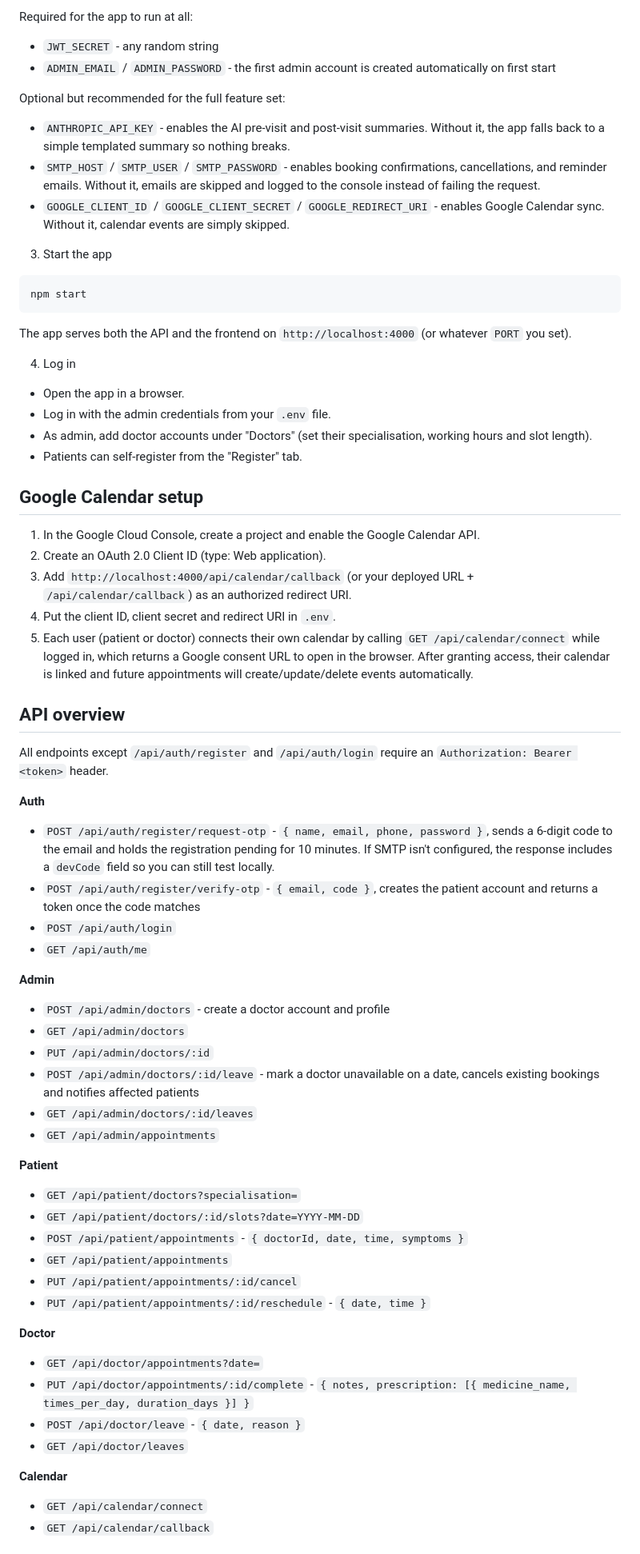
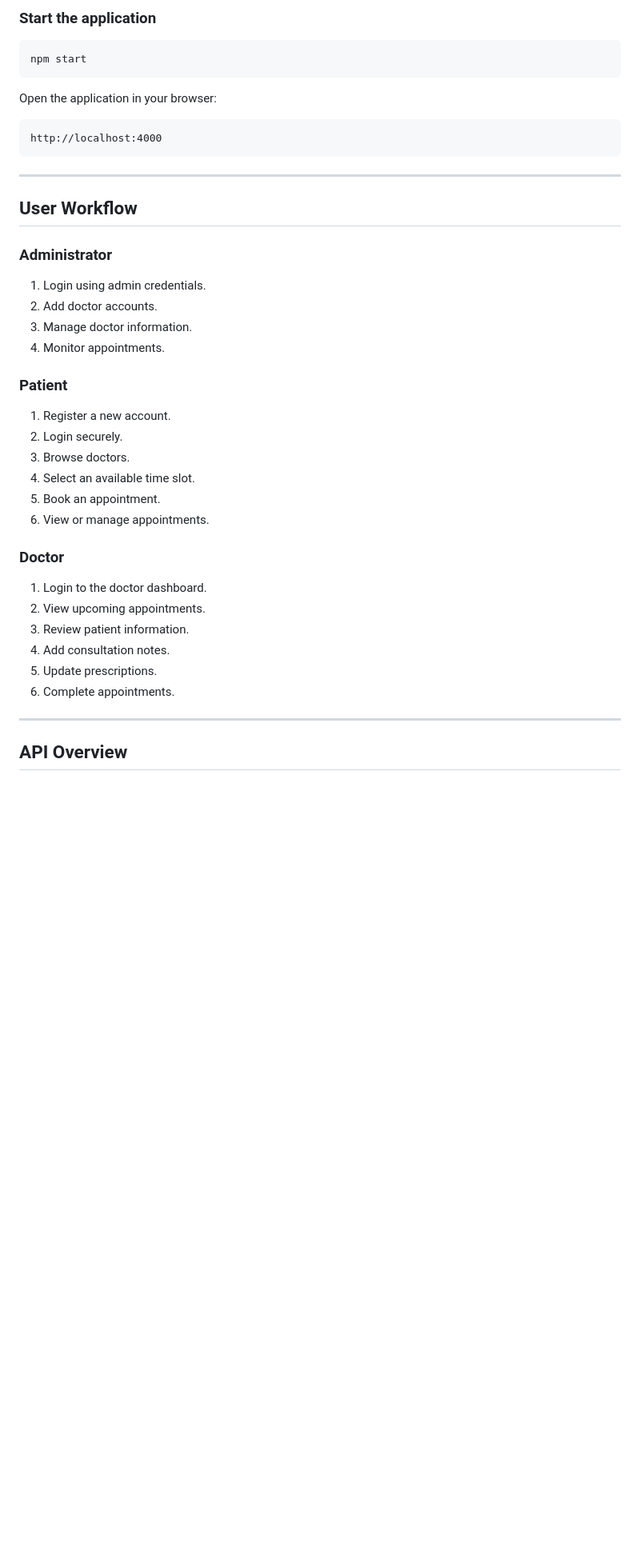
Before and after one commit to pranjul075/-healthcare-appointment-manager, a Markdown page: README.md, the part around one of its changes. Shown at 80% size. Rendered like a GitHub page; blank space fills up the shorter version.

Commit message:
Update README documentation

````diff
--- a/README.md
+++ b/README.md
@@ -56,70 +170,47 @@ cp .env.example .env
 ```
 
-Required for the app to run at all:
-- `JWT_SECRET` - any random string
-- `ADMIN_EMAIL` / `ADMIN_PASSWORD` - the first admin account is created automatically on first start
+### Start the application
 
-Optional but recommended for the full feature set:
-- `ANTHROPIC_API_KEY` - enables the AI pre-visit and post-visit summaries. Without it, the app falls back to a simple templated summary so nothing breaks.
-- `SMTP_HOST` / `SMTP_USER` / `SMTP_PASSWORD` - enables booking confirmations, cancellations, and reminder emails. Without it, emails are skipped and logged to the console instead of failing the request.
-- `GOOGLE_CLIENT_ID` / `GOOGLE_CLIENT_SECRET` / `GOOGLE_REDIRECT_URI` - enables Google Calendar sync. Without it, calendar events are simply skipped.
-
-3. Start the app
-
-```
+```bash
 npm start
 ```
 
-The app serves both the API and the frontend on `http://localhost:4000` (or whatever `PORT` you set).
+Open the application in your browser:
 
-4. Log in
+```
+http://localhost:4000
+```
 
-- Open the app in a browser.
-- Log in with the admin credentials from your `.env` file.
-- As admin, add doctor accounts under "Doctors" (set their specialisation, working hours and slot length).
-- Patients can self-register from the "Register" tab.
+---
 
-## Google Calendar setup
+## User Workflow
 
-1. In the Google Cloud Console, create a project and enable the Google Calendar API.
-2. Create an OAuth 2.0 Client ID (type: Web application).
-3. Add `http://localhost:4000/api/calendar/callback` (or your deployed URL + `/api/calendar/callback`) as an authorized redirect URI.
-4. Put the client ID, client secret and redirect URI in `.env`.
-5. Each user (patient or doctor) connects their own calendar by calling `GET /api/calendar/connect` while logged in, which returns a Google consent URL to open in the browser. After granting access, their calendar is linked and future appointments will create/update/delete events automatically.
+### Administrator
 
-## API overview
+1. Login using admin credentials.
+2. Add doctor accounts.
+3. Manage doctor information.
+4. Monitor appointments.
 
-All endpoints except `/api/auth/register` and `/api/auth/login` require an `Authorization: Bearer <token>` header.
+### Patient
 
-**Auth**
-- `POST /api/auth/register/request-otp` - `{ name, email, phone, password }`, sends a 6-digit code to the email and holds the registration pending for 10 minutes. If SMTP isn't configured, the response includes a `devCode` field so you can still test locally.
-- `POST /api/auth/register/verify-otp` - `{ email, code }`, creates the patient account and returns a token once the code matches
-- `POST /api/auth/login`
-- `GET /api/auth/me`
+1. Register a new account.
+2. Login securely.
+3. Browse doctors.
+4. Select an available time slot.
+5. Book an appointment.
+6. View or manage appointments.
 
-**Admin**
-- `POST /api/admin/doctors` - create a doctor account and profile
-- `GET /api/admin/doctors`
-- `PUT /api/admin/doctors/:id`
-- `POST /api/admin/doctors/:id/leave` - mark a doctor unavailable on a date, cancels existing bookings and notifies affected patients
-- `GET /api/admin/doctors/:id/leaves`
-- `GET /api/admin/appointments`
+### Doctor
 
-**Patient**
-- `GET /api/patient/doctors?specialisation=`
-- `GET /api/patient/doctors/:id/slots?date=YYYY-MM-DD`
-- `POST /api/patient/appointments` - `{ doctorId, date, time, symptoms }`
-- `GET /api/patient/appointments`
-- `PUT /api/patient/appointments/:id/cancel`
-- `PUT /api/patient/appointments/:id/reschedule` - `{ date, time }`
+1. Login to the doctor dashboard.
+2. View upcoming appointments.
+3. Review patient information.
+4. Add consultation notes.
+5. Update prescriptions.
+6. Complete appointments.
 
-**Doctor**
-- `GET /api/doctor/appointments?date=`
-- `PUT /api/doctor/appointments/:id/complete` - `{ notes, prescription: [{ medicine_name, times_per_day, duration_days }] }`
-- `POST /api/doctor/leave` - `{ date, reason }`
-- `GET /api/doctor/leaves`
+---
 
-**Calendar**
-- `GET /api/calendar/connect`
-- `GET /api/calendar/callback`
+## API Overview
 
````
Also changed, not shown: other parts of README.md (+220 -51 lines).
